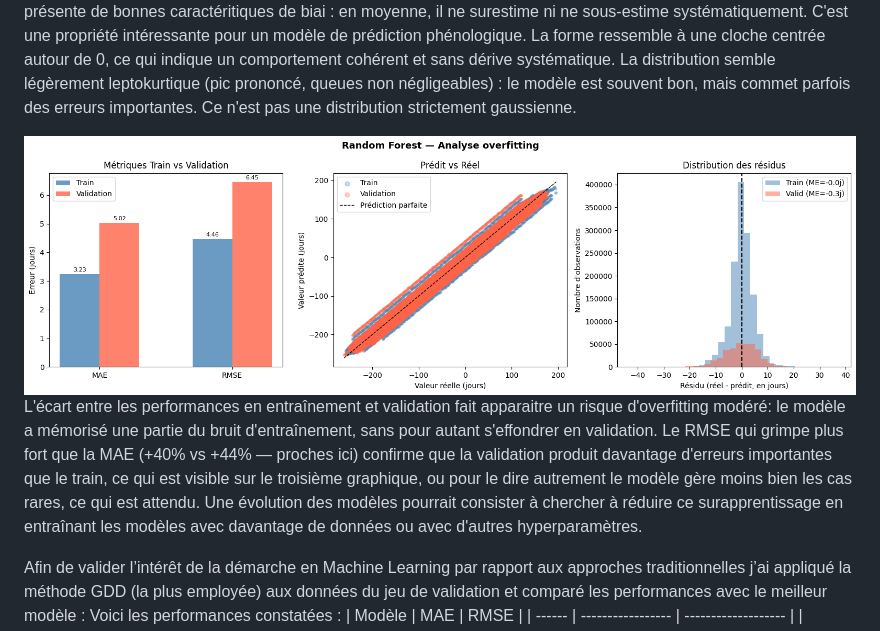
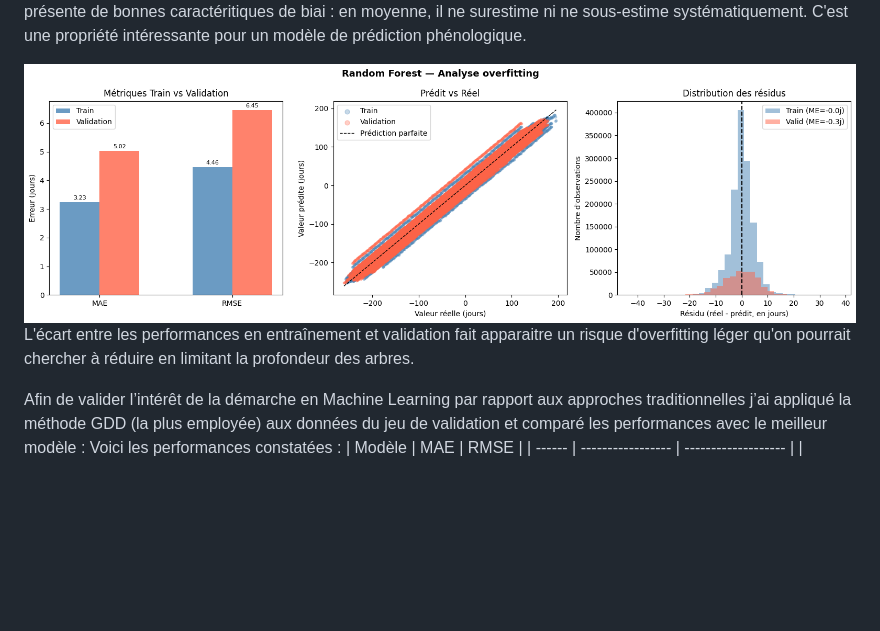
Before and after one commit to gerard-loic/floracle, a Markdown page: README.md, the part around the change. GitHub-like rendering; blank space fills up the shorter version.

Commit message:
Upd readme

```diff
--- a/README.md
+++ b/README.md
@@ -215,12 +215,9 @@ L’indicateur de performance RMSE est le plus pertinent. En effet, se tromper d
 ## Analyse des performances du modèle de Forêt aléatoire
 ![alt text](https://github.com/gerard-loic/floracle/blob/master/notebooks/images/randomforest-distribution-erreurs.png?raw=true)
 Le modèle présente de bonnes caractéritiques de biai : en moyenne, il ne surestime ni ne sous-estime systématiquement. C'est une propriété intéressante pour un modèle de prédiction phénologique.
-La forme ressemble à une cloche centrée autour de 0, ce qui indique un comportement cohérent et sans dérive systématique. La distribution semble légèrement leptokurtique (pic prononcé, queues non négligeables) : le modèle est souvent bon, mais commet parfois des erreurs importantes. Ce n'est pas une distribution strictement gaussienne.
 
 ![alt text](https://github.com/gerard-loic/floracle/blob/master/notebooks/images/randomforest-overfitting.png?raw=true)
-L'écart entre les performances en entraînement et validation fait apparaitre un risque d'overfitting modéré:  le modèle a mémorisé une partie du bruit d'entraînement, sans pour autant s'effondrer en validation.
-Le RMSE qui grimpe plus fort que la MAE (+40% vs +44% — proches ici) confirme que la validation produit davantage d'erreurs importantes que le train, ce qui est visible sur le troisième graphique, ou pour le dire autrement le modèle gère moins bien les cas rares, ce qui est attendu. Une évolution des modèles pourrait consister à chercher à réduire ce surapprentissage en entraînant les modèles avec davantage de données ou avec d'autres hyperparamètres.
-
+L'écart entre les performances en entraînement et validation fait apparaitre un risque d'overfitting léger qu'on pourrait chercher à réduire en limitant la profondeur des arbres.
 
 Afin de valider l’intérêt de la démarche en Machine Learning par rapport aux approches traditionnelles j’ai appliqué la méthode GDD (la plus employée) aux données du jeu de validation et comparé les performances avec le meilleur modèle :
 Voici les performances constatées :
```
